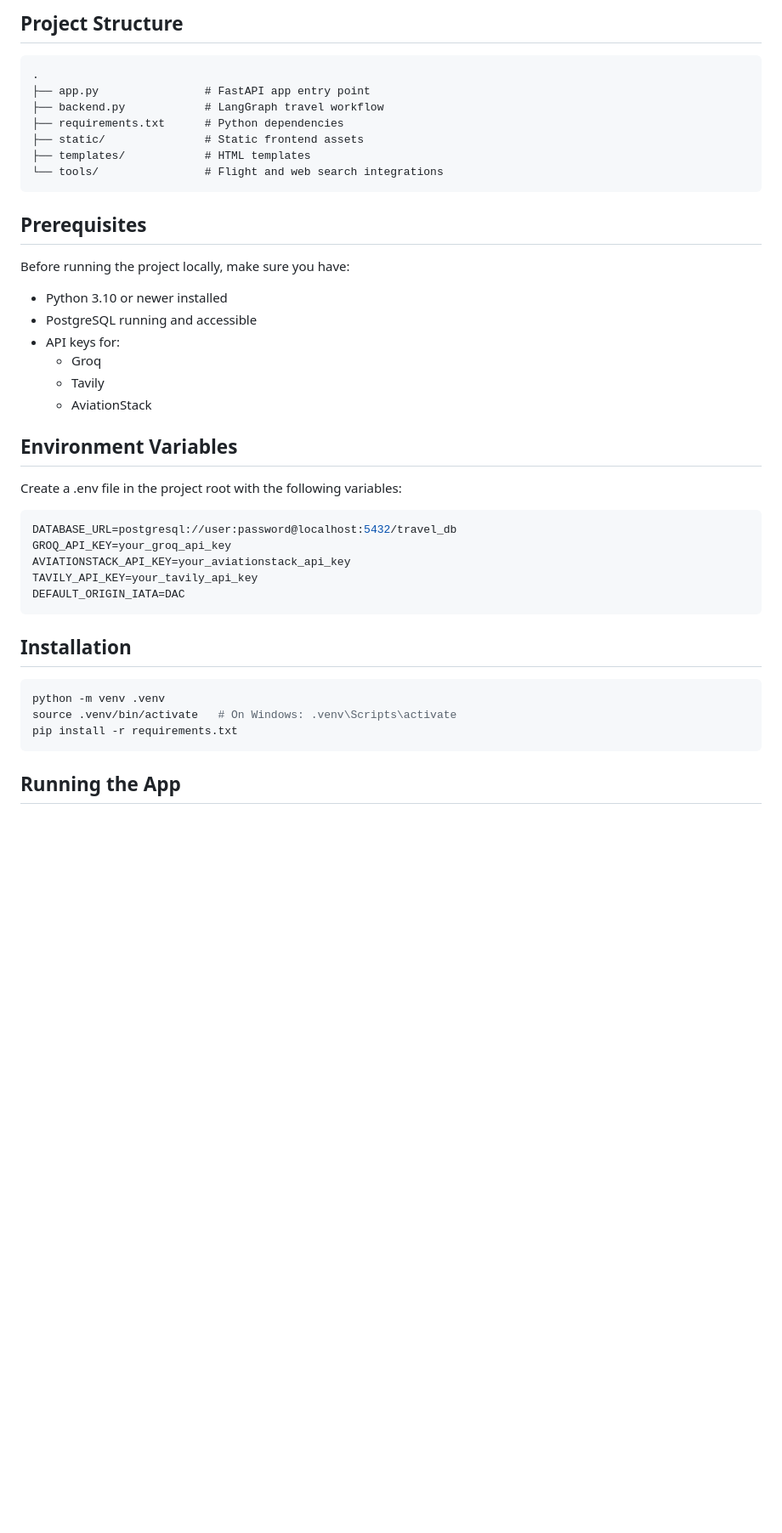
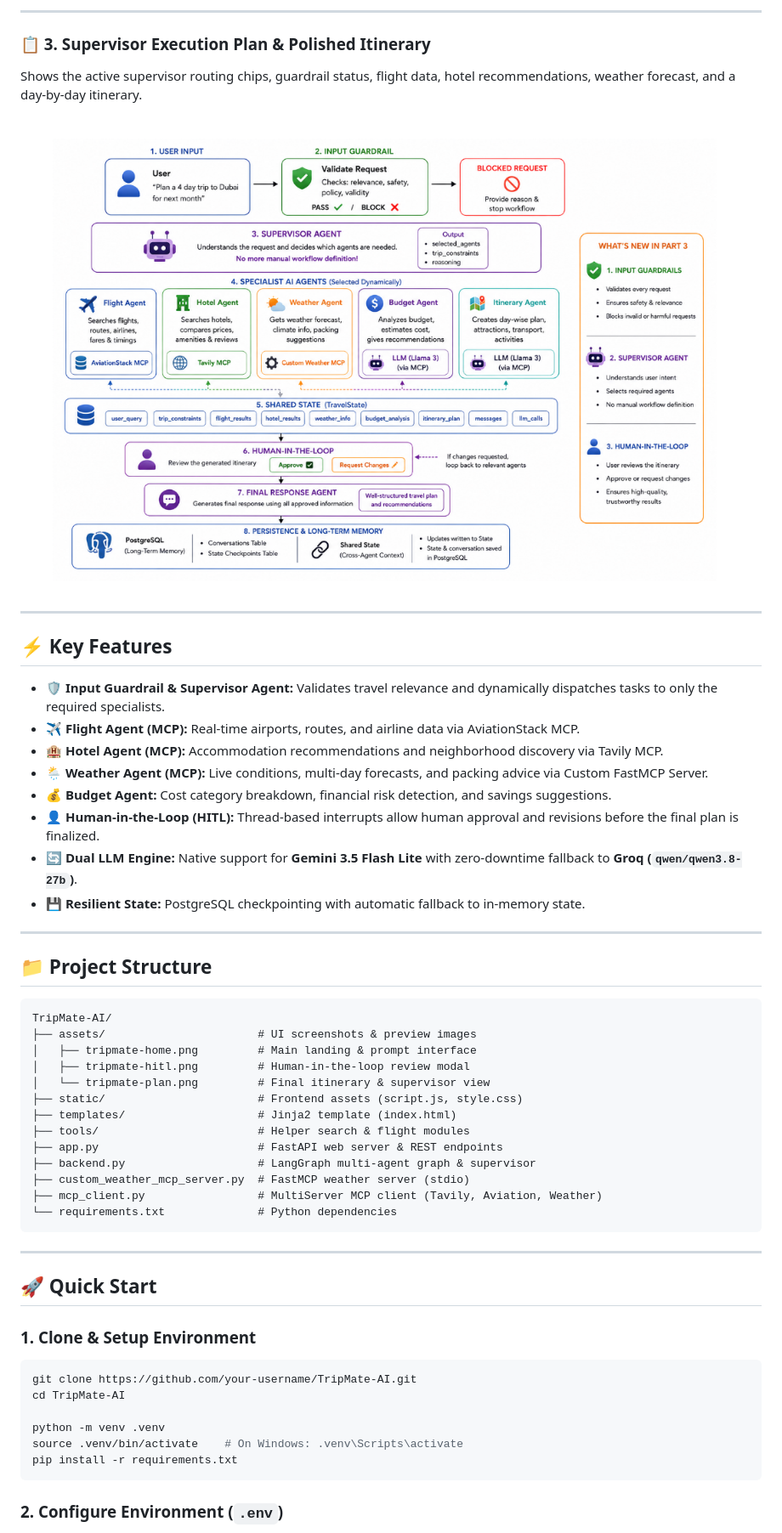
Before and after one commit to Devender-Mathela/TripMate-AI---An-Multi-Agent-Trip-Planner, a Markdown page: README.md, the part around one of its changes. Shown at 85% size. GitHub-like rendering; pictures changed too: assets/tripmate-plan.png (added); blank space fills up the shorter version.

````diff
--- a/README.md
+++ b/README.md
@@ -37,46 +26,58 @@ all coordinated through a LangGraph workflow.
 
-## Project Structure
+---
+
+### 📋 3. Supervisor Execution Plan & Polished Itinerary
+Shows the active supervisor routing chips, guardrail status, flight data, hotel recommendations, weather forecast, and a day-by-day itinerary.
+
+![TripMate Execution Plan and Itinerary](assets/tripmate-plan.png)
+
+---
+
+## ⚡ Key Features
+
+- **🛡️ Input Guardrail & Supervisor Agent:** Validates travel relevance and dynamically dispatches tasks to only the required specialists.
+- **✈️ Flight Agent (MCP):** Real-time airports, routes, and airline data via AviationStack MCP.
+- **🏨 Hotel Agent (MCP):** Accommodation recommendations and neighborhood discovery via Tavily MCP.
+- **🌦️ Weather Agent (MCP):** Live conditions, multi-day forecasts, and packing advice via Custom FastMCP Server.
+- **💰 Budget Agent:** Cost category breakdown, financial risk detection, and savings suggestions.
+- **👤 Human-in-the-Loop (HITL):** Thread-based interrupts allow human approval and revisions before the final plan is finalized.
+- **🔄 Dual LLM Engine:** Native support for **Gemini 3.5 Flash Lite** with zero-downtime fallback to **Groq (`qwen/qwen3.8-27b`)**.
+- **💾 Resilient State:** PostgreSQL checkpointing with automatic fallback to in-memory state.
+
+---
+
+## 📁 Project Structure
 
 ```text
-.
-├── app.py                # FastAPI app entry point
-├── backend.py            # LangGraph travel workflow
-├── requirements.txt      # Python dependencies
-├── static/               # Static frontend assets
-├── templates/            # HTML templates
-└── tools/                # Flight and web search integrations
+TripMate-AI/
+├── assets/                       # UI screenshots & preview images
+│   ├── tripmate-home.png         # Main landing & prompt interface
+│   ├── tripmate-hitl.png         # Human-in-the-loop review modal
+│   └── tripmate-plan.png         # Final itinerary & supervisor view
+├── static/                       # Frontend assets (script.js, style.css)
+├── templates/                    # Jinja2 template (index.html)
+├── tools/                        # Helper search & flight modules
+├── app.py                        # FastAPI web server & REST endpoints
+├── backend.py                    # LangGraph multi-agent graph & supervisor
+├── custom_weather_mcp_server.py  # FastMCP weather server (stdio)
+├── mcp_client.py                 # MultiServer MCP client (Tavily, Aviation, Weather)
+└── requirements.txt              # Python dependencies
 ```
 
-## Prerequisites
+---
 
-Before running the project locally, make sure you have:
+## 🚀 Quick Start
 
-- Python 3.10 or newer installed
-- PostgreSQL running and accessible
-- API keys for:
-  - Groq
-  - Tavily
-  - AviationStack
-
-## Environment Variables
-
-Create a .env file in the project root with the following variables:
-
-```env
-DATABASE_URL=postgresql://user:password@localhost:5432/travel_db
-GROQ_API_KEY=your_groq_api_key
-AVIATIONSTACK_API_KEY=your_aviationstack_api_key
-TAVILY_API_KEY=your_tavily_api_key
-DEFAULT_ORIGIN_IATA=DAC
-```
-
-## Installation
+### 1. Clone & Setup Environment
 
 ```bash
+git clone https://github.com/your-username/TripMate-AI.git
+cd TripMate-AI
+
 python -m venv .venv
-source .venv/bin/activate   # On Windows: .venv\Scripts\activate
+source .venv/bin/activate    # On Windows: .venv\Scripts\activate
 pip install -r requirements.txt
 ```
 
-## Running the App
+### 2. Configure Environment (`.env`)
 
````
Also changed, not shown: other parts of README.md (+47 -61 lines), assets/TripMate HITL.png (added), assets/TripMate Home.png (added), assets/TripMate.png (added), assets/tripmate-hitl.png (added), assets/tripmate-home.png (added), 2 other files.
